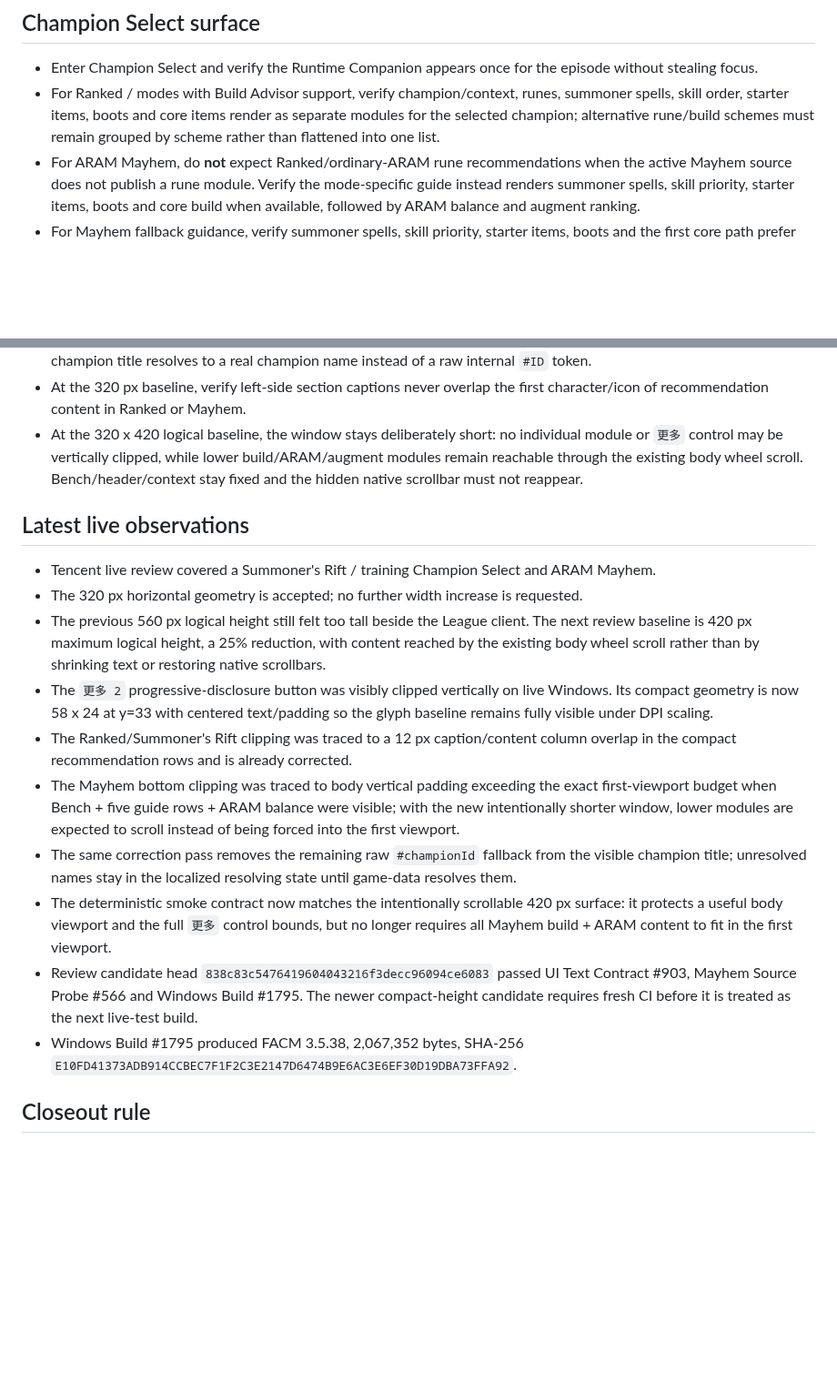
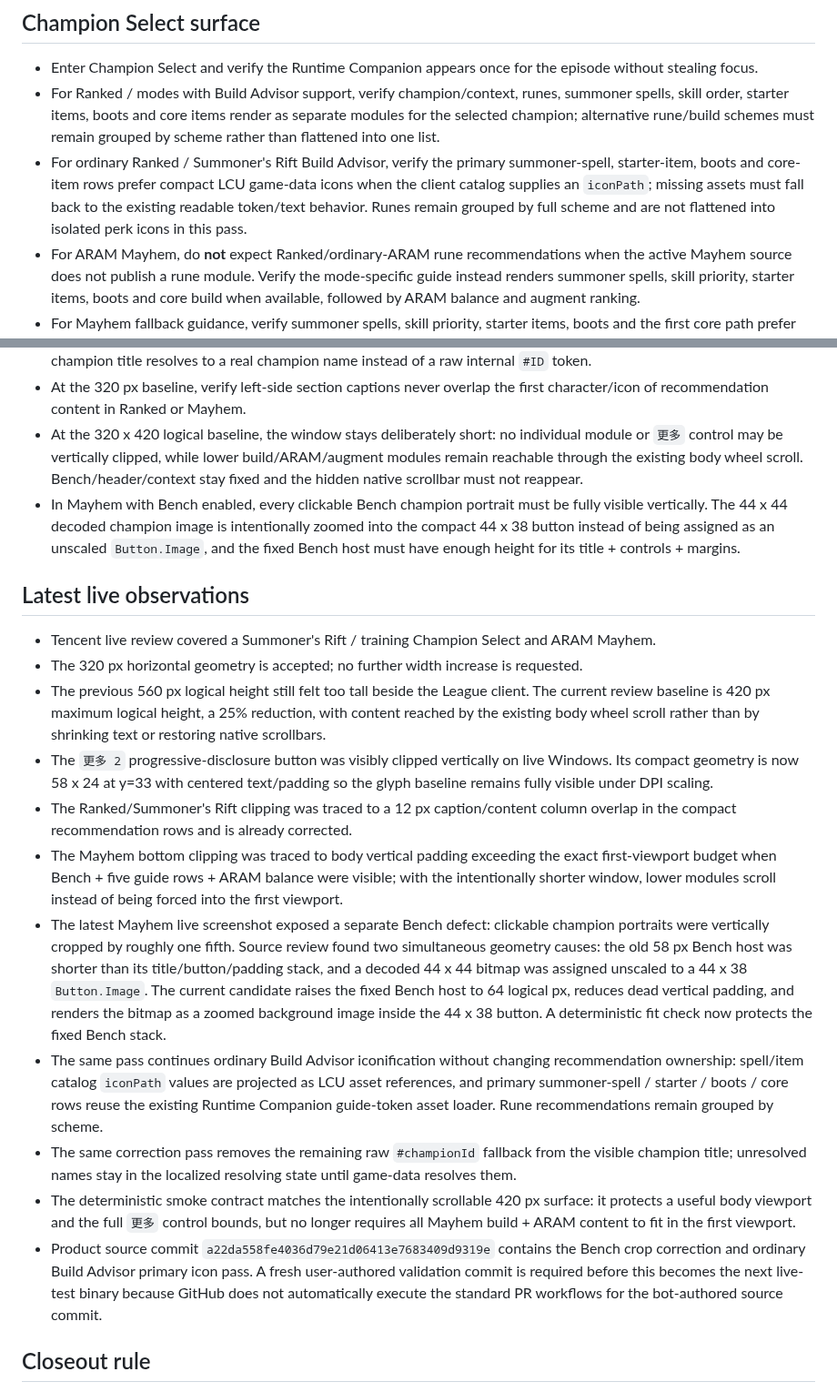
Before and after one commit to xianyumht-cmd/facm, a Markdown page: docs/RUNTIME-COMPANION-LIVE-ACCEPTANCE.md, 2 parts joined by grey strips. Shown at 91% size. GitHub-like rendering; blank space fills up the shorter version.

Commit message:
Record Bench avatar and Build Advisor icon acceptance

```diff
--- a/docs/RUNTIME-COMPANION-LIVE-ACCEPTANCE.md
+++ b/docs/RUNTIME-COMPANION-LIVE-ACCEPTANCE.md
@@ -6,6 +6,7 @@ This checklist belongs to draft PR #283 and is intentionally pre-release. Passin
 
 - Enter Champion Select and verify the Runtime Companion appears once for the episode without stealing focus.
 - For Ranked / modes with Build Advisor support, verify champion/context, runes, summoner spells, skill order, starter items, boots and core items render as separate modules for the selected champion; alternative rune/build schemes must remain grouped by scheme rather than flattened into one list.
+- For ordinary Ranked / Summoner's Rift Build Advisor, verify the primary summoner-spell, starter-item, boots and core-item rows prefer compact LCU game-data icons when the client catalog supplies an `iconPath`; missing assets must fall back to the existing readable token/text behavior. Runes remain grouped by full scheme and are not flattened into isolated perk icons in this pass.
 - For ARAM Mayhem, do **not** expect Ranked/ordinary-ARAM rune recommendations when the active Mayhem source does not publish a rune module. Verify the mode-specific guide instead renders summoner spells, skill priority, starter items, boots and core build when available, followed by ARAM balance and augment ranking.
 - For Mayhem fallback guidance, verify summoner spells, skill priority, starter items, boots and the first core path prefer compact game-data icons while retaining concise text/tooltips; missing images must degrade to readable token/text fallbacks instead of hiding the recommendation.
 - For Mayhem augments, verify Riot game-data rarity produces local `全部 / 棱彩 / 黄金 / 白银` filters when those categories are present; changing category must only filter the already-loaded ranking and must not start a new external recommendation request.
@@ -35,19 +36,21 @@ This checklist belongs to draft PR #283 and is intentionally pre-release. Passin
 - Verify compactness does not hide the Mayhem build modules behind an unsupported Build Advisor shell, and that the champion title resolves to a real champion name instead of a raw internal `#ID` token.
 - At the 320 px baseline, verify left-side section captions never overlap the first character/icon of recommendation content in Ranked or Mayhem.
 - At the 320 x 420 logical baseline, the window stays deliberately short: no individual module or `更多` control may be vertically clipped, while lower build/ARAM/augment modules remain reachable through the existing body wheel scroll. Bench/header/context stay fixed and the hidden native scrollbar must not reappear.
+- In Mayhem with Bench enabled, every clickable Bench champion portrait must be fully visible vertically. The 44 x 44 decoded champion image is intentionally zoomed into the compact 44 x 38 button instead of being assigned as an unscaled `Button.Image`, and the fixed Bench host must have enough height for its title + controls + margins.
 
 ## Latest live observations
 
 - Tencent live review covered a Summoner's Rift / training Champion Select and ARAM Mayhem.
 - The 320 px horizontal geometry is accepted; no further width increase is requested.
-- The previous 560 px logical height still felt too tall beside the League client. The next review baseline is 420 px maximum logical height, a 25% reduction, with content reached by the existing body wheel scroll rather than by shrinking text or restoring native scrollbars.
+- The previous 560 px logical height still felt too tall beside the League client. The current review baseline is 420 px maximum logical height, a 25% reduction, with content reached by the existing body wheel scroll rather than by shrinking text or restoring native scrollbars.
 - The `更多 2` progressive-disclosure button was visibly clipped vertically on live Windows. Its compact geometry is now 58 x 24 at y=33 with centered text/padding so the glyph baseline remains fully visible under DPI scaling.
 - The Ranked/Summoner's Rift clipping was traced to a 12 px caption/content column overlap in the compact recommendation rows and is already corrected.
-- The Mayhem bottom clipping was traced to body vertical padding exceeding the exact first-viewport budget when Bench + five guide rows + ARAM balance were visible; with the new intentionally shorter window, lower modules are expected to scroll instead of being forced into the first viewport.
+- The Mayhem bottom clipping was traced to body vertical padding exceeding the exact first-viewport budget when Bench + five guide rows + ARAM balance were visible; with the intentionally shorter window, lower modules scroll instead of being forced into the first viewport.
+- The latest Mayhem live screenshot exposed a separate Bench defect: clickable champion portraits were vertically cropped by roughly one fifth. Source review found two simultaneous geometry causes: the old 58 px Bench host was shorter than its title/button/padding stack, and a decoded 44 x 44 bitmap was assigned unscaled to a 44 x 38 `Button.Image`. The current candidate raises the fixed Bench host to 64 logical px, reduces dead vertical padding, and renders the bitmap as a zoomed background image inside the 44 x 38 button. A deterministic fit check now protects the fixed Bench stack.
+- The same pass continues ordinary Build Advisor iconification without changing recommendation ownership: spell/item catalog `iconPath` values are projected as LCU asset references, and primary summoner-spell / starter / boots / core rows reuse the existing Runtime Companion guide-token asset loader. Rune recommendations remain grouped by scheme.
 - The same correction pass removes the remaining raw `#championId` fallback from the visible champion title; unresolved names stay in the localized resolving state until game-data resolves them.
-- The deterministic smoke contract now matches the intentionally scrollable 420 px surface: it protects a useful body viewport and the full `更多` control bounds, but no longer requires all Mayhem build + ARAM content to fit in the first viewport.
-- Review candidate head `838c83c5476419604043216f3decc96094ce6083` passed UI Text Contract #903, Mayhem Source Probe #566 and Windows Build #1795. The newer compact-height candidate requires fresh CI before it is treated as the next live-test build.
-- Windows Build #1795 produced FACM 3.5.38, 2,067,352 bytes, SHA-256 `E10FD41373ADB914CCBEC7F1F2C3E2147D6474B9E6AC3E6EF30D19DBA73FFA92`.
+- The deterministic smoke contract matches the intentionally scrollable 420 px surface: it protects a useful body viewport and the full `更多` control bounds, but no longer requires all Mayhem build + ARAM content to fit in the first viewport.
+- Product source commit `a22da558fe4036d79e21d06413e7683409d9319e` contains the Bench crop correction and ordinary Build Advisor primary icon pass. A fresh user-authored validation commit is required before this becomes the next live-test binary because GitHub does not automatically execute the standard PR workflows for the bot-authored source commit.
 
 ## Closeout rule
 
```
